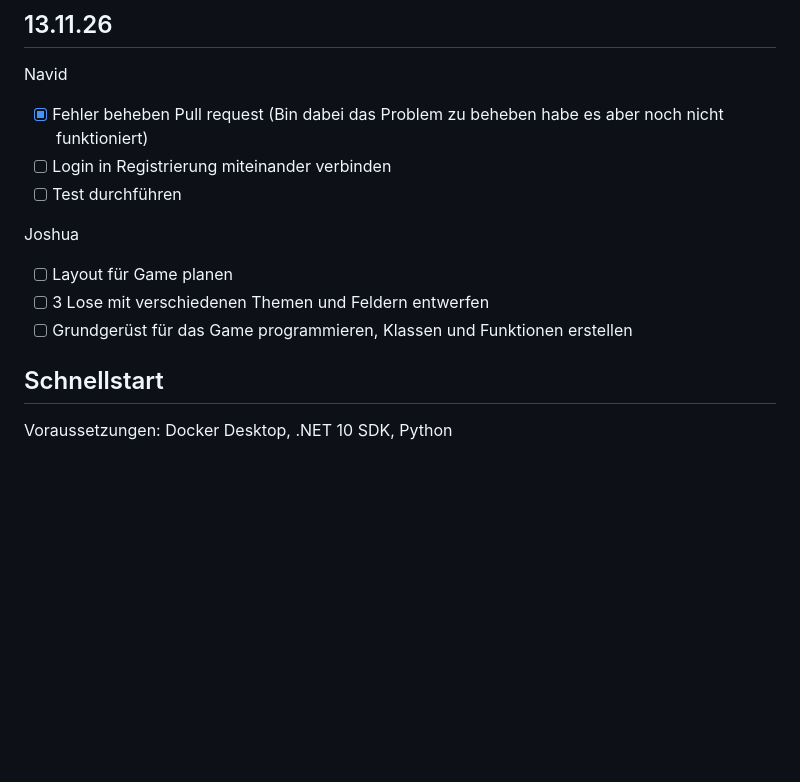
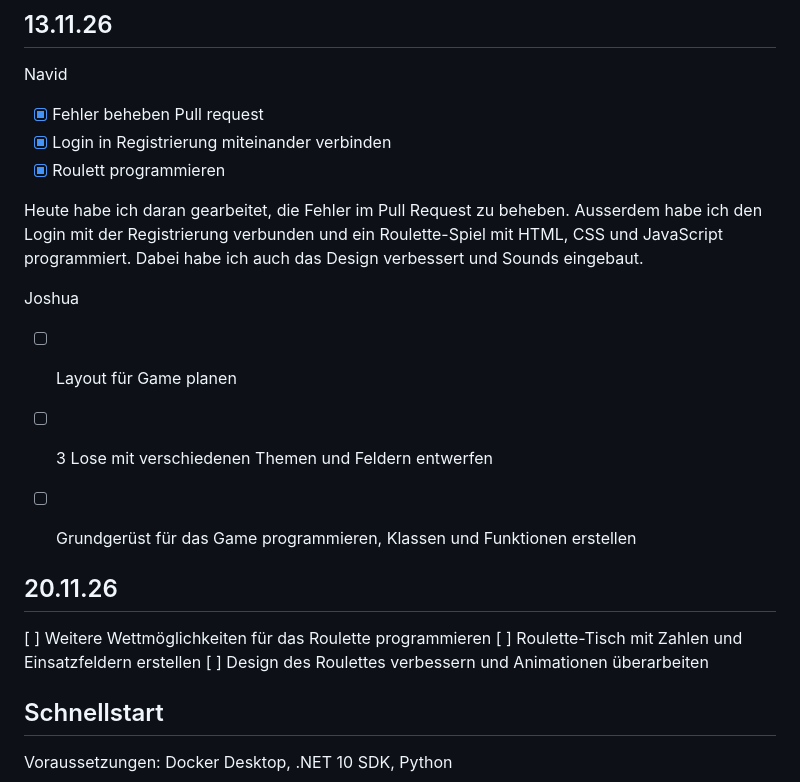
Before and after one commit to 2003-Anonymous/Lernperiode-12, a Markdown page: readme.md, the part around the change. GitHub-like rendering; blank space fills up the shorter version.

```diff
--- a/readme.md
+++ b/readme.md
@@ -73,14 +73,25 @@ Die Endpunkte werden doch nicht benötigt, da die Gamelogik beim Frontend bleibt
 ## 13.11.26
 
 Navid
-- [x] Fehler beheben Pull request (Bin dabei das Problem zu beheben habe es aber noch nicht funktioniert)
-- [ ] Login in Registrierung miteinander verbinden
-- [ ] Test durchführen
+- [x] Fehler beheben Pull request
+- [x] Login in Registrierung miteinander verbinden
+- [x] Roulett programmieren
+
+Heute habe ich daran gearbeitet, die Fehler im Pull Request zu beheben. Ausserdem habe ich den Login mit der Registrierung verbunden und ein Roulette-Spiel mit HTML, CSS und JavaScript programmiert. Dabei habe ich auch das Design verbessert und Sounds eingebaut.
 
 Joshua
 - [ ] Layout für Game planen
 - [ ] 3 Lose mit verschiedenen Themen und Feldern entwerfen
 - [ ] Grundgerüst für das Game programmieren, Klassen und Funktionen erstellen
+
+
+
+
+## 20.11.26
+[ ] Weitere Wettmöglichkeiten für das Roulette programmieren
+[ ] Roulette-Tisch mit Zahlen und Einsatzfeldern erstellen
+[ ] Design des Roulettes verbessern und Animationen überarbeiten
+
 ## Schnellstart
 
 Voraussetzungen: Docker Desktop, .NET 10 SDK, Python
```
